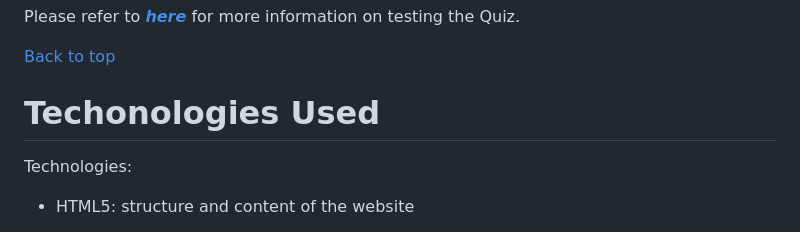
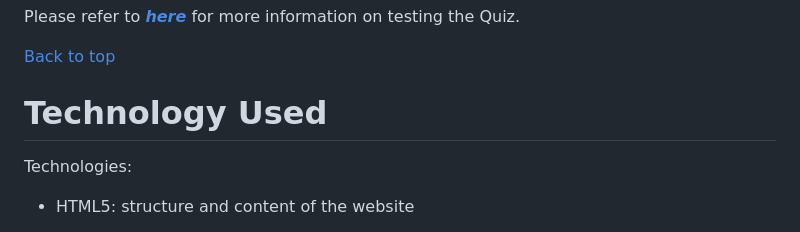
Before and after one commit to MaryanGelle/simpleQuiz, a Markdown page: README.md, the part around the change. Rendered like a GitHub page.

Commit message:
content page

```diff
--- a/README.md
+++ b/README.md
@@ -157,7 +157,7 @@ Please refer to [**_here_**](TESTING.md) for more information on testing the Qui
 
 [Back to top](#contents)
 
-# Techonologies Used
+# Technology Used
 
 Technologies:
 
```
